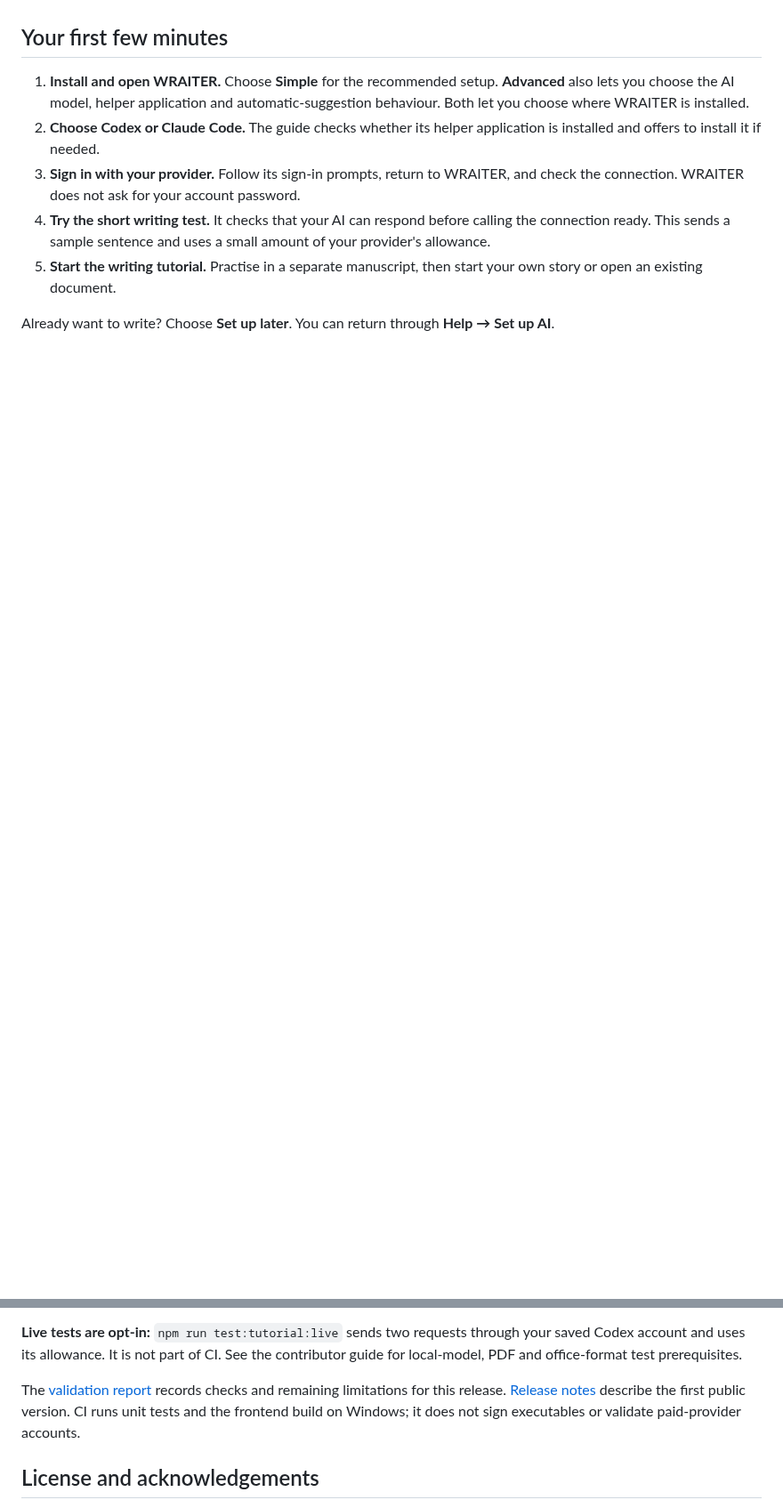
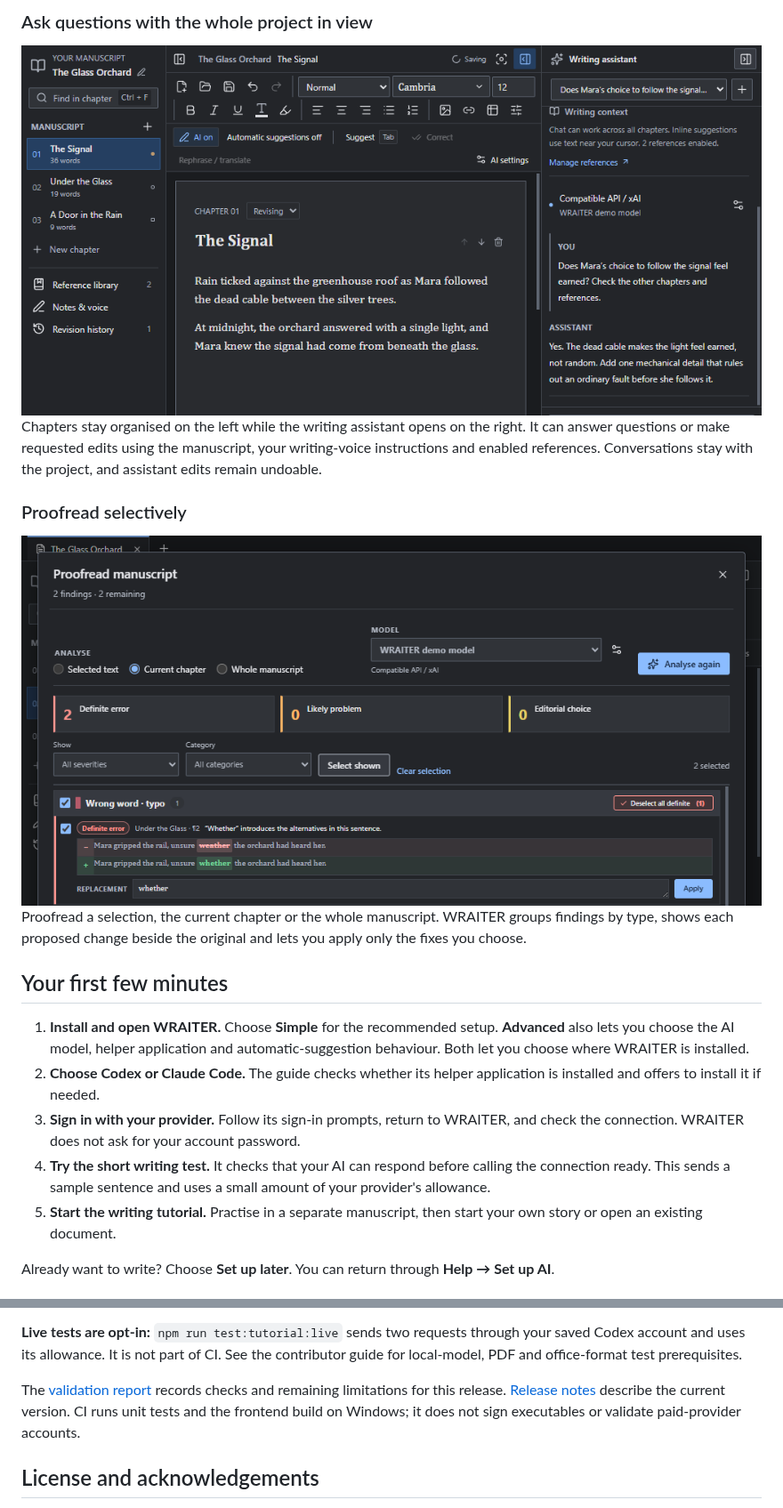
Before and after one commit to LEC1224/WRAITER, a Markdown page: README.md, 2 parts joined by grey strips. Shown at 89% size. Drawn GitHub-style; pictures changed too: docs/images/project-assistant.png (added), docs/images/proofreading-review.png (added); blank space fills up the shorter version.

```diff
--- a/README.md
+++ b/README.md
@@ -25,3 +40,12 @@ WRAITER is free under the MIT license. An eligible Codex or Claude Code account
+### Ask questions with the whole project in view
+<img src="docs/images/project-assistant.png" alt="WRAITER showing three chapters, the active manuscript and a project-aware assistant conversation" width="1000" height="500">
+
+Chapters stay organised on the left while the writing assistant opens on the right. It can answer questions or make requested edits using the manuscript, your writing-voice instructions and enabled references. Conversations stay with the project, and assistant edits remain undoable.
+
+### Proofread selectively
+<img src="docs/images/proofreading-review.png" alt="WRAITER's proofreading review with two selected findings, explanations and before-and-after diffs" width="1000" height="500">
+
+Proofread a selection, the current chapter or the whole manuscript. WRAITER groups findings by type, shows each proposed change beside the original and lets you apply only the fixes you choose.
 
 ## Your first few minutes
 
@@ -141,7 +164,7 @@ Unit tests and these desktop suites use synthetic data and local test services.
 
 **Live tests are opt-in:** `npm run test:tutorial:live` sends two requests through your saved Codex account and uses its allowance. It is not part of CI. See the contributor guide for local-model, PDF and office-format test prerequisites.
 
-The [validation report](TEST-REPORT.md) records checks and remaining limitations for this release. [Release notes](docs/releases/v0.9.0.md) describe the first public version. CI runs unit tests and the frontend build on Windows; it does not sign executables or validate paid-provider accounts.
+The [validation report](TEST-REPORT.md) records checks and remaining limitations for this release. [Release notes](docs/releases/v0.11.0.md) describe the current version. CI runs unit tests and the frontend build on Windows; it does not sign executables or validate paid-provider accounts.
 
 ## License and acknowledgements
 
```
Also changed, not shown: other parts of README.md (+20 -6 lines), TEST-REPORT.md (+13 -1 lines), docs/releases/v0.11.0.md (added, +39 -0 lines), docs/images/inline-suggestion.png (added), docs/images/selection-rephrase.png (added), docs/images/writing-tutorial.png.
